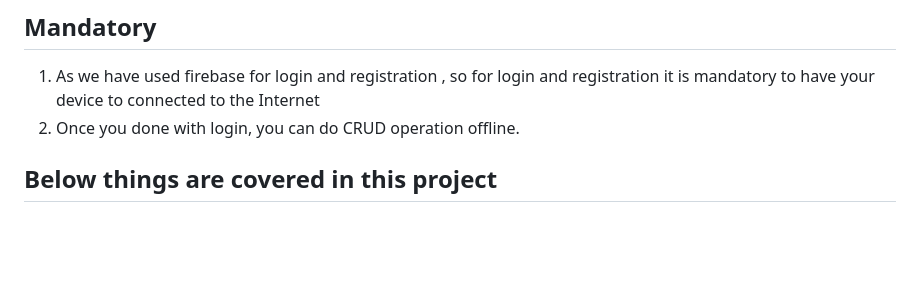
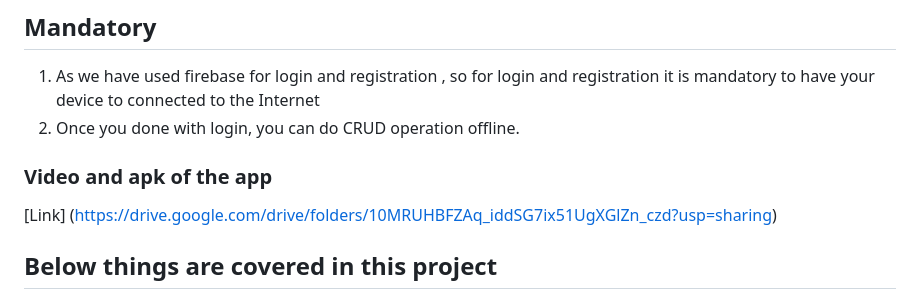
Before and after one commit to kirans123/TodoApp, a Markdown page: README.md, the part around the change. Rendered like a GitHub page; blank space fills up the shorter version.

```diff
--- a/README.md
+++ b/README.md
@@ -23,6 +23,10 @@ flutter pub get
 
 1. As we have used firebase for login and registration , so for login and registration it is mandatory to have your device to connected to the Internet
 2. Once you done with login, you can do CRUD operation offline.
+
+### Video and apk of the app
+
+[Link] (https://drive.google.com/drive/folders/10MRUHBFZAq_iddSG7ix51UgXGlZn_czd?usp=sharing)
 
 ## Below things are covered in this project
 
```
